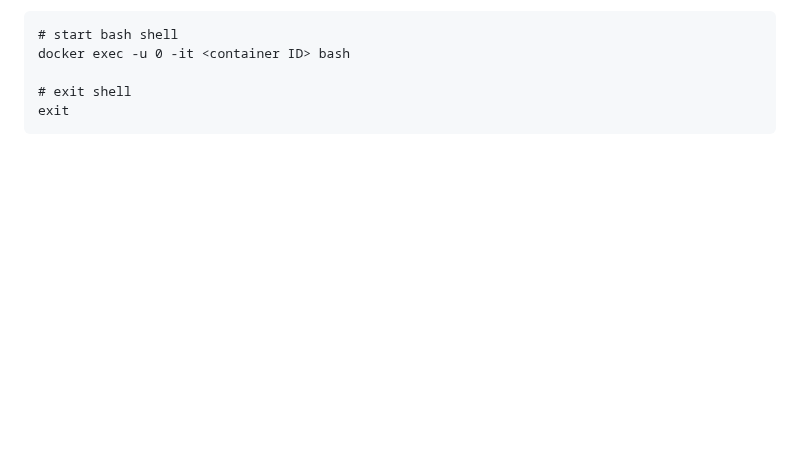
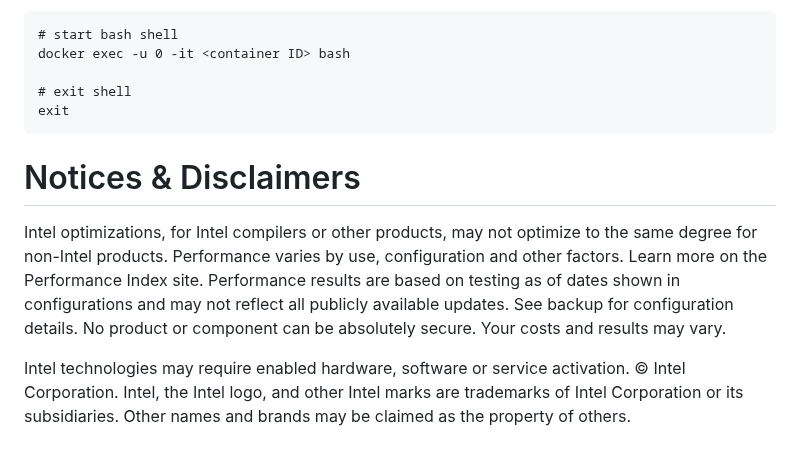
Before and after one commit to intel/ai-innovation-bridge, a Markdown page: ai-startup-olympics/README.md, the part around the change. Drawn GitHub-style; blank space fills up the shorter version.

Commit message:
update readme with disclaimers

````diff
--- a/ai-startup-olympics/README.md
+++ b/ai-startup-olympics/README.md
@@ -169,3 +169,12 @@ docker exec -u 0 -it <container ID> bash
 # exit shell
 exit
 ```
+
+# Notices & Disclaimers
+Intel optimizations, for Intel compilers or other products, may not optimize to the same degree for non-Intel products.
+Performance varies by use, configuration and other factors. Learn more on the Performance Index site.
+Performance results are based on testing as of dates shown in configurations and may not reflect all publicly available updates. See backup for configuration details. No product or component can be absolutely secure.
+Your costs and results may vary.
+
+Intel technologies may require enabled hardware, software or service activation.
+© Intel Corporation. Intel, the Intel logo, and other Intel marks are trademarks of Intel Corporation or its subsidiaries. Other names and brands may be claimed as the property of others.
````
